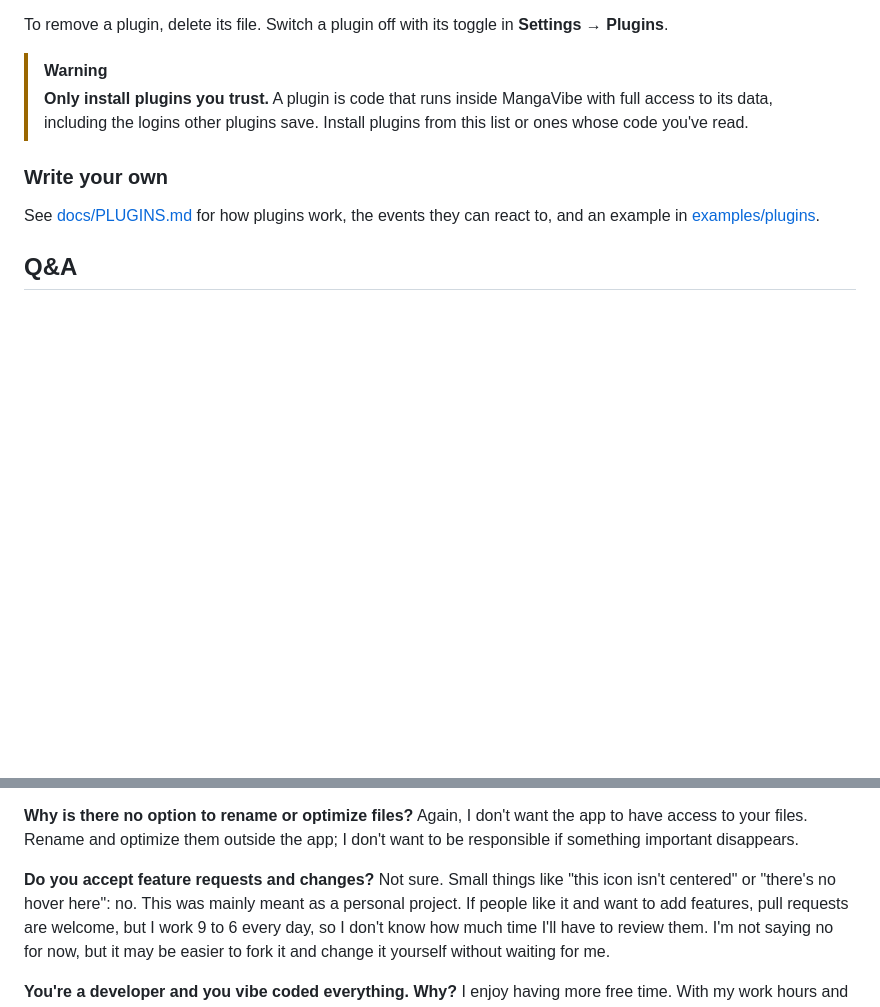
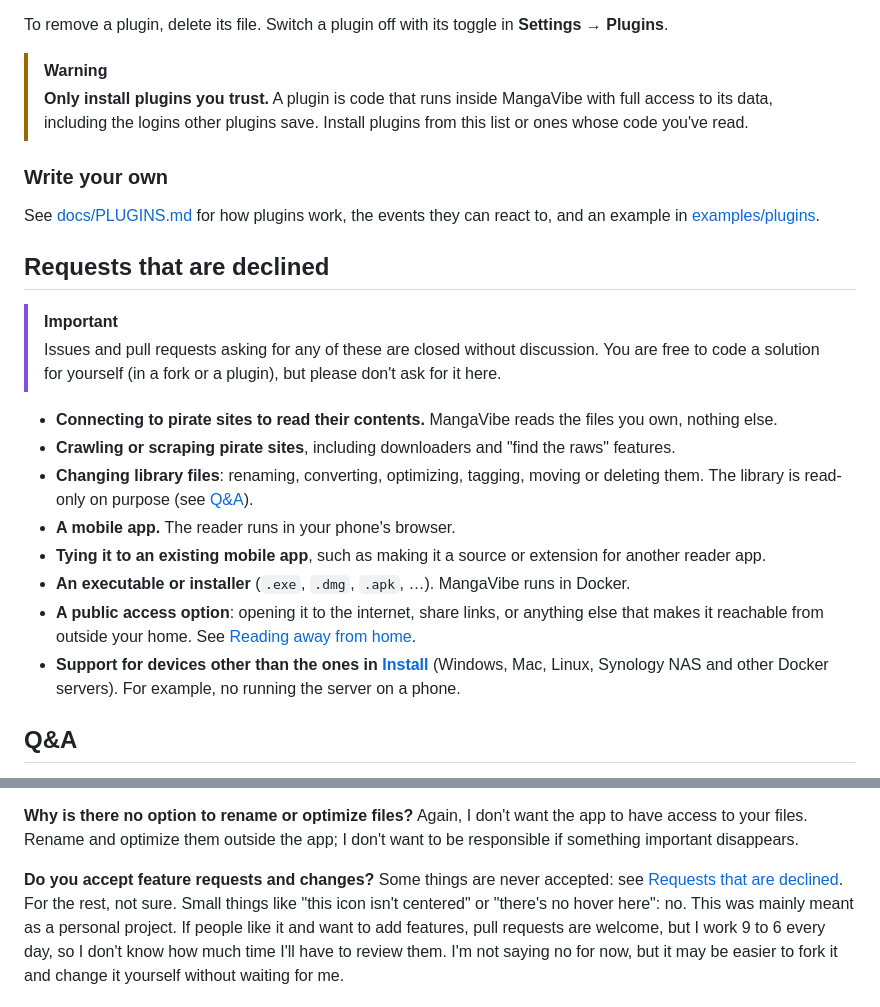
Before and after one commit to ivokolarov0/manga-vibe, a Markdown page: README.md, 2 parts joined by grey strips. Drawn GitHub-style; blank space fills up the shorter version.

Commit message:
README: list the requests that are declined
A section before the Q&A lists what issues and PRs won't be accepted (pirate sites, crawling
them, changing library files, a mobile app or tying into one, an executable, public access,
devices beyond the ones in Install), with a word on why. People may build these themselves,
but not ask for them here. The Q&A on feature requests points to it.

Co-Authored-By: Claude Opus 5.5 <noreply@anthropic.com>

```diff
--- a/README.md
+++ b/README.md
@@ -323,6 +323,24 @@ To remove a plugin, delete its file. Switch a plugin off with its toggle in **Se
 See [docs/PLUGINS.md](docs/PLUGINS.md) for how plugins work, the events they can react to, and an
 example in [examples/plugins](examples/plugins).
 
+## Requests that are declined
+
+> [!IMPORTANT]
+> Issues and pull requests asking for any of these are closed without discussion. You are free to
+> code a solution for yourself (in a fork or a plugin), but please don't ask for it here.
+
+- **Connecting to pirate sites to read their contents.** MangaVibe reads the files you own, nothing else.
+- **Crawling or scraping pirate sites**, including downloaders and "find the raws" features.
+- **Changing library files**: renaming, converting, optimizing, tagging, moving or deleting them. The
+  library is read-only on purpose (see [Q&A](#qa)).
+- **A mobile app.** The reader runs in your phone's browser.
+- **Tying it to an existing mobile app**, such as making it a source or extension for another reader app.
+- **An executable or installer** (`.exe`, `.dmg`, `.apk`, …). MangaVibe runs in Docker.
+- **A public access option**: opening it to the internet, share links, or anything else that makes it
+  reachable from outside your home. See [Reading away from home](#reading-away-from-home).
+- **Support for devices other than the ones in [Install](#install)** (Windows, Mac, Linux, Synology
+  NAS and other Docker servers). For example, no running the server on a phone.
+
 ## Q&A
 
 **Why another manga server?**
@@ -353,7 +371,8 @@ Again, I don't want the app to have access to your files. Rename and optimize th
 app; I don't want to be responsible if something important disappears.
 
 **Do you accept feature requests and changes?**
-Not sure. Small things like "this icon isn't centered" or "there's no hover here": no. This was
+Some things are never accepted: see [Requests that are declined](#requests-that-are-declined).
+For the rest, not sure. Small things like "this icon isn't centered" or "there's no hover here": no. This was
 mainly meant as a personal project. If people like it and want to add features, pull requests are
 welcome, but I work 9 to 6 every day, so I don't know how much time I'll have to review them. I'm
 not saying no for now, but it may be easier to fork it and change it yourself without waiting for me.
```
